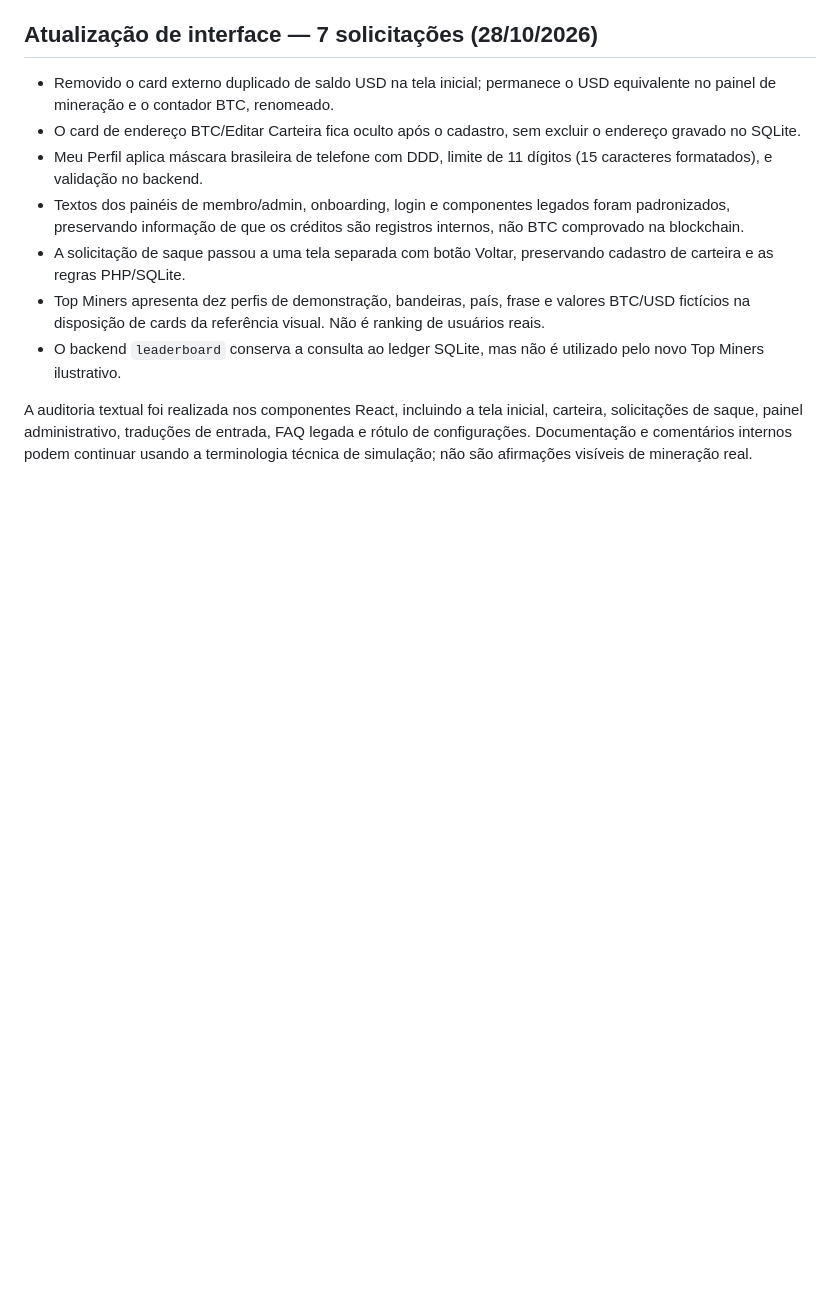
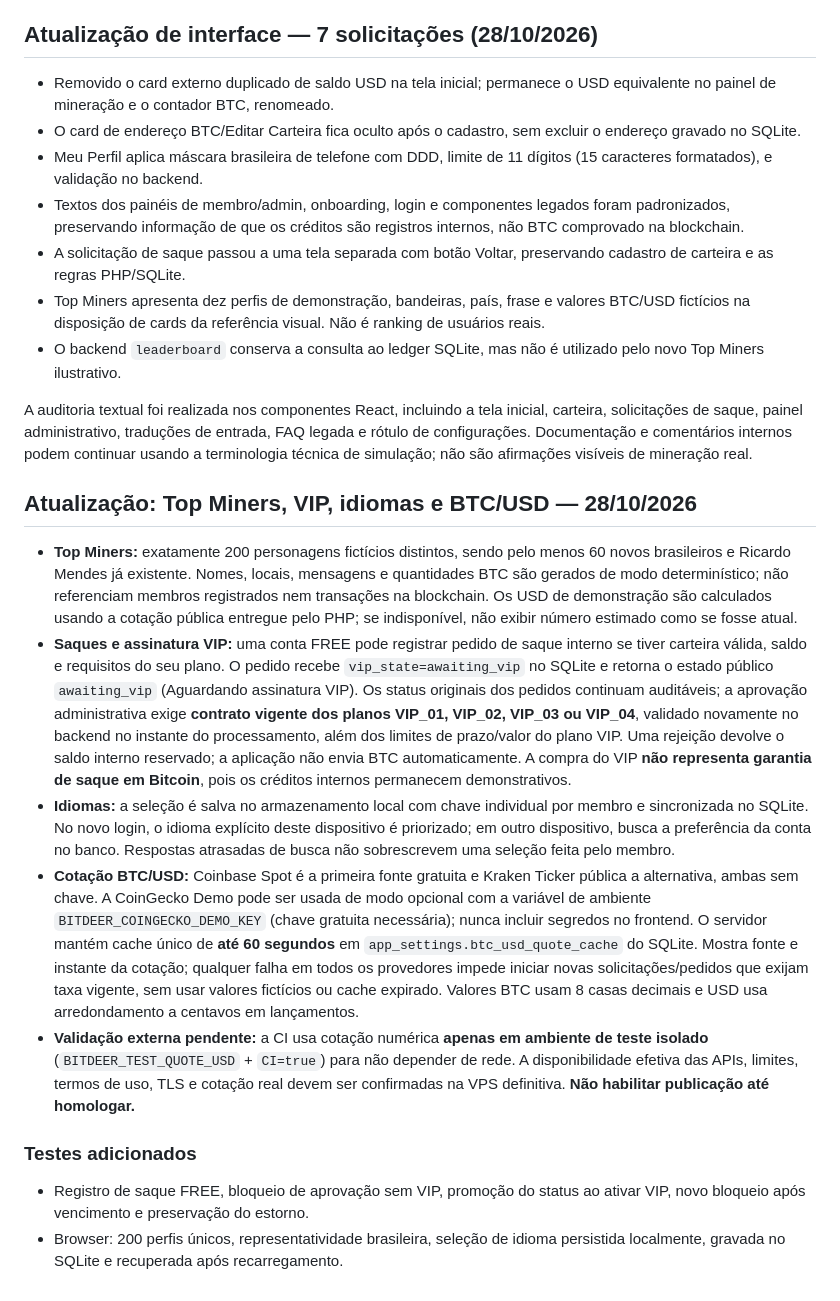
Before and after one commit to sistemacodigolucrativo/Bitdeer-BTC, a Markdown page: docs/RELEASE_READINESS.md, the part around the change. Drawn GitHub-style; blank space fills up the shorter version.

Commit message:
docs: record 200 fictional miners, VIP-only review, local language and free BTC/USD quote cache

```diff
--- a/docs/RELEASE_READINESS.md
+++ b/docs/RELEASE_READINESS.md
@@ -50,3 +50,15 @@ No checkout, a aprovação continua manual e exige conferência externa de TXID.
 - O backend `leaderboard` conserva a consulta ao ledger SQLite, mas não é utilizado pelo novo Top Miners ilustrativo.
 
 A auditoria textual foi realizada nos componentes React, incluindo a tela inicial, carteira, solicitações de saque, painel administrativo, traduções de entrada, FAQ legada e rótulo de configurações. Documentação e comentários internos podem continuar usando a terminologia técnica de simulação; não são afirmações visíveis de mineração real.
+
+## Atualização: Top Miners, VIP, idiomas e BTC/USD — 28/10/2026
+
+- **Top Miners:** exatamente 200 personagens fictícios distintos, sendo pelo menos 60 novos brasileiros e Ricardo Mendes já existente. Nomes, locais, mensagens e quantidades BTC são gerados de modo determinístico; não referenciam membros registrados nem transações na blockchain. Os USD de demonstração são calculados usando a cotação pública entregue pelo PHP; se indisponível, não exibir número estimado como se fosse atual.
+- **Saques e assinatura VIP:** uma conta FREE pode registrar pedido de saque interno se tiver carteira válida, saldo e requisitos do seu plano. O pedido recebe `vip_state=awaiting_vip` no SQLite e retorna o estado público `awaiting_vip` (Aguardando assinatura VIP). Os status originais dos pedidos continuam auditáveis; a aprovação administrativa exige **contrato vigente dos planos VIP_01, VIP_02, VIP_03 ou VIP_04**, validado novamente no backend no instante do processamento, além dos limites de prazo/valor do plano VIP. Uma rejeição devolve o saldo interno reservado; a aplicação não envia BTC automaticamente. A compra do VIP **não representa garantia de saque em Bitcoin**, pois os créditos internos permanecem demonstrativos.
+- **Idiomas:** a seleção é salva no armazenamento local com chave individual por membro e sincronizada no SQLite. No novo login, o idioma explícito deste dispositivo é priorizado; em outro dispositivo, busca a preferência da conta no banco. Respostas atrasadas de busca não sobrescrevem uma seleção feita pelo membro.
+- **Cotação BTC/USD:** Coinbase Spot é a primeira fonte gratuita e Kraken Ticker pública a alternativa, ambas sem chave. A CoinGecko Demo pode ser usada de modo opcional com a variável de ambiente `BITDEER_COINGECKO_DEMO_KEY` (chave gratuita necessária); nunca incluir segredos no frontend. O servidor mantém cache único de **até 60 segundos** em `app_settings.btc_usd_quote_cache` do SQLite. Mostra fonte e instante da cotação; qualquer falha em todos os provedores impede iniciar novas solicitações/pedidos que exijam taxa vigente, sem usar valores fictícios ou cache expirado. Valores BTC usam 8 casas decimais e USD usa arredondamento a centavos em lançamentos.
+- **Validação externa pendente:** a CI usa cotação numérica **apenas em ambiente de teste isolado** (`BITDEER_TEST_QUOTE_USD` + `CI=true`) para não depender de rede. A disponibilidade efetiva das APIs, limites, termos de uso, TLS e cotação real devem ser confirmadas na VPS definitiva. **Não habilitar publicação até homologar.**
+
+### Testes adicionados
+- Registro de saque FREE, bloqueio de aprovação sem VIP, promoção do status ao ativar VIP, novo bloqueio após vencimento e preservação do estorno.
+- Browser: 200 perfis únicos, representatividade brasileira, seleção de idioma persistida localmente, gravada no SQLite e recuperada após recarregamento.
```
